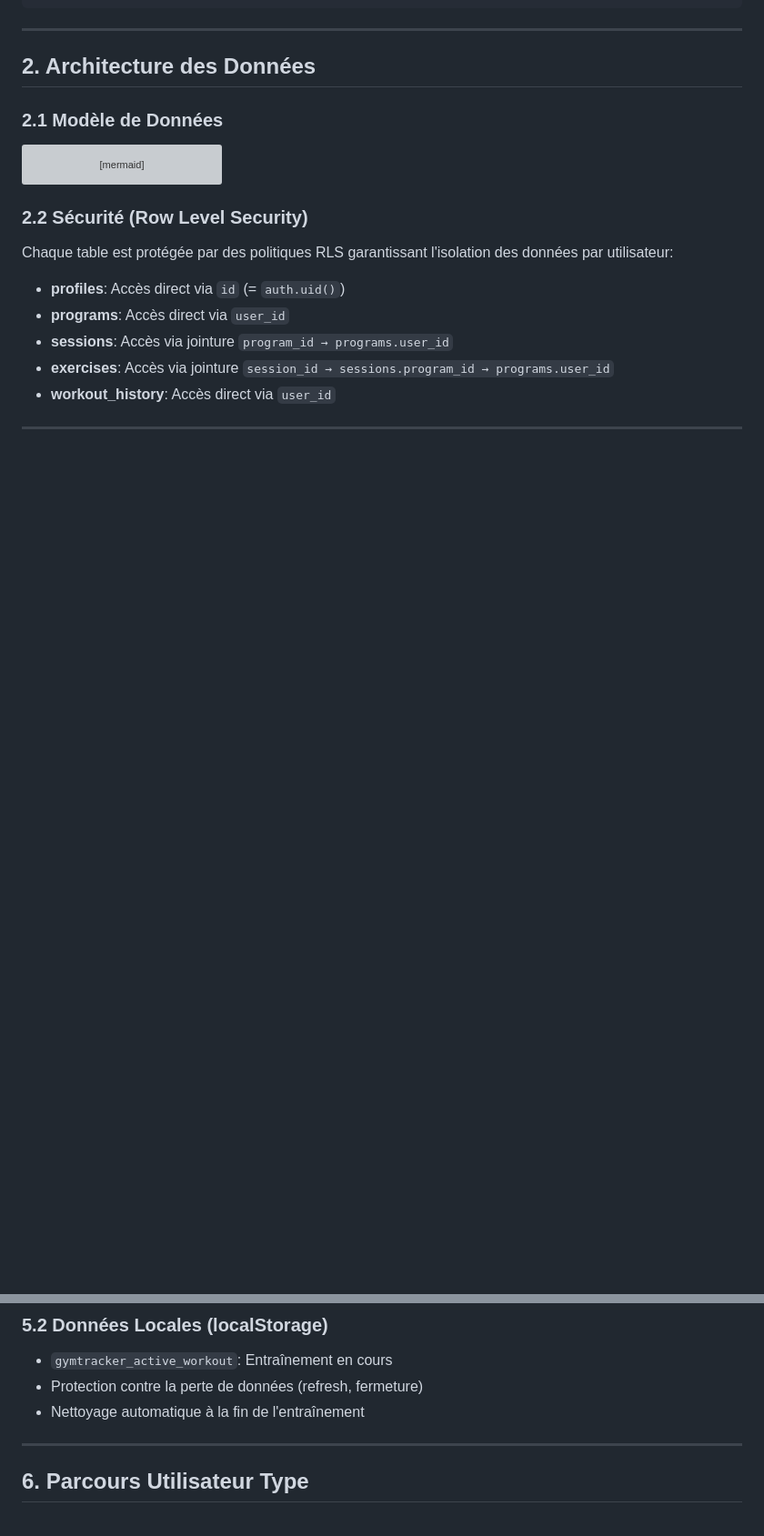
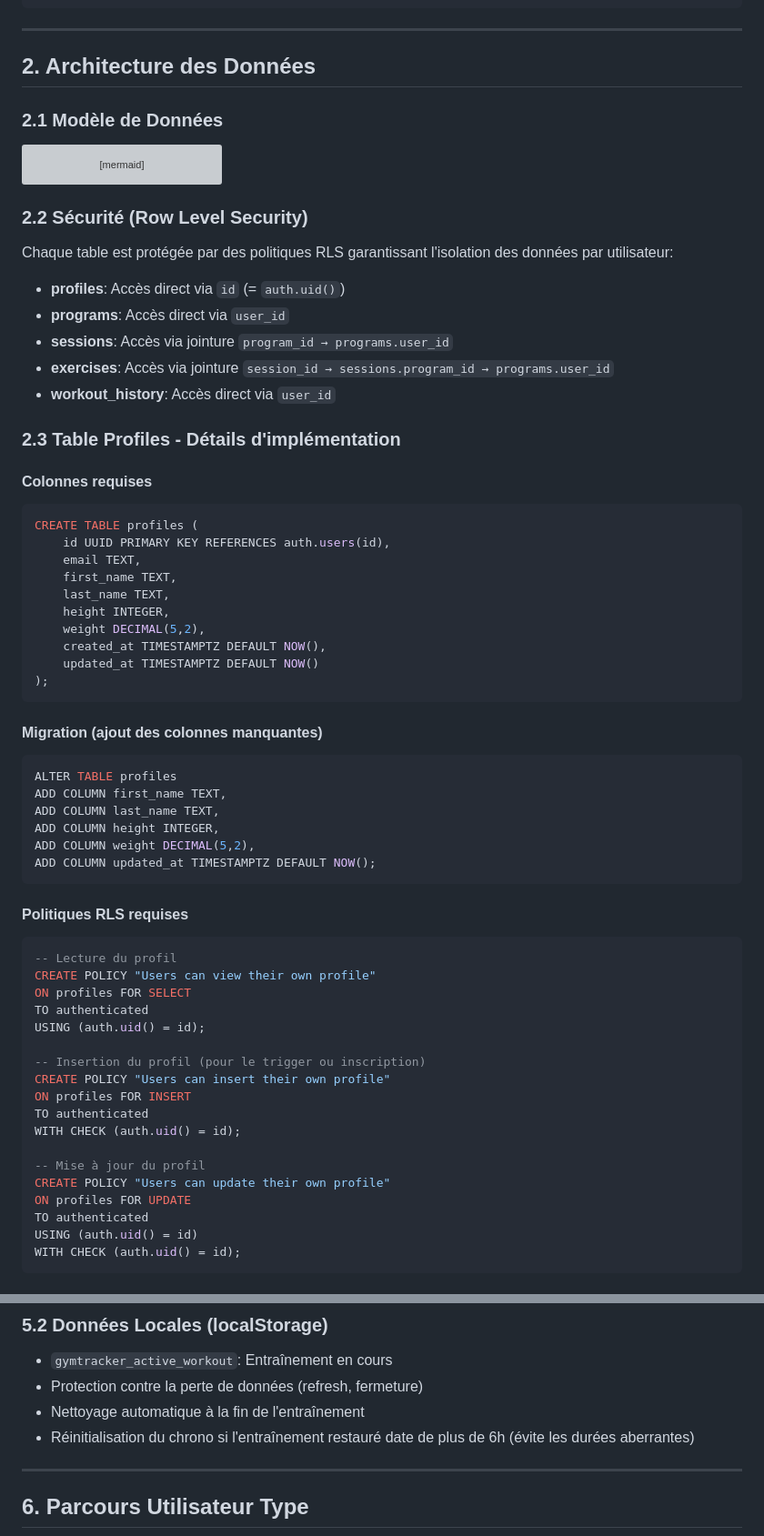
Before and after one commit to augustindortu/gymtracker, a Markdown page: specifications_fonctionnelles.md, 2 parts joined by grey strips. Shown at 91% size. Rendered like a GitHub page; blank space fills up the shorter version; grey boxes are pictures that could not be loaded.

````diff
--- a/specifications_fonctionnelles.md
+++ b/specifications_fonctionnelles.md
@@ -96,3 +96,55 @@ Chaque table est protégée par des politiques RLS garantissant l'isolation des
 - **sessions**: Accès via jointure `program_id → programs.user_id`
 - **exercises**: Accès via jointure `session_id → sessions.program_id → programs.user_id`
 - **workout_history**: Accès direct via `user_id`
+
+### 2.3 Table Profiles - Détails d'implémentation
+
+#### Colonnes requises
+
+```sql
+CREATE TABLE profiles (
+    id UUID PRIMARY KEY REFERENCES auth.users(id),
+    email TEXT,
+    first_name TEXT,
+    last_name TEXT,
+    height INTEGER,
+    weight DECIMAL(5,2),
+    created_at TIMESTAMPTZ DEFAULT NOW(),
+    updated_at TIMESTAMPTZ DEFAULT NOW()
+);
+```
+
+#### Migration (ajout des colonnes manquantes)
+
+```sql
+ALTER TABLE profiles
+ADD COLUMN first_name TEXT,
+ADD COLUMN last_name TEXT,
+ADD COLUMN height INTEGER,
+ADD COLUMN weight DECIMAL(5,2),
+ADD COLUMN updated_at TIMESTAMPTZ DEFAULT NOW();
+```
+
+#### Politiques RLS requises
+
+```sql
+-- Lecture du profil
+CREATE POLICY "Users can view their own profile"
+ON profiles FOR SELECT
+TO authenticated
+USING (auth.uid() = id);
+
+-- Insertion du profil (pour le trigger ou inscription)
+CREATE POLICY "Users can insert their own profile"
+ON profiles FOR INSERT
+TO authenticated
+WITH CHECK (auth.uid() = id);
+
+-- Mise à jour du profil
+CREATE POLICY "Users can update their own profile"
+ON profiles FOR UPDATE
+TO authenticated
+USING (auth.uid() = id)
+WITH CHECK (auth.uid() = id);
+```
+
@@ -375,6 +457,7 @@ La vue Compte est organisée en 3 blocs distincts de haut en bas:
 - `gymtracker_active_workout`: Entraînement en cours
 - Protection contre la perte de données (refresh, fermeture)
 - Nettoyage automatique à la fin de l'entraînement
+- Réinitialisation du chrono si l'entraînement restauré date de plus de 6h (évite les durées aberrantes)
 
 ---
 
````
Also changed, not shown: other parts of specifications_fonctionnelles.md (+30 -0 lines).
